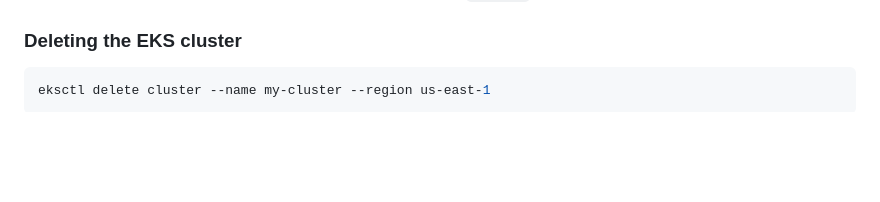
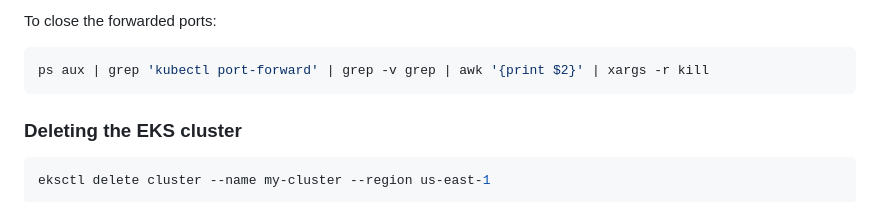
Before and after one commit to GabrielSGoncalves/udacity_cloud_devops_engineer_nanodegree, a Markdown page: project3_microservices_with_kubernetes/README.md, the part around the change printed below. GitHub-like rendering; blank space fills up the shorter version.

Commit message:
Add final block for EKS cluster deploy to readme

````diff
--- a/project3_microservices_with_kubernetes/README.md
+++ b/project3_microservices_with_kubernetes/README.md
@@ -175,3 +260,7 @@ We can access the Postgres deployed on the EKS cluster through `kubectl` command
+To close the forwarded ports:
+```bash
+ps aux | grep 'kubectl port-forward' | grep -v grep | awk '{print $2}' | xargs -r kill
+```
 
 
 ### Deleting the EKS cluster
````
Also changed, not shown: other parts of project3_microservices_with_kubernetes/README.md (+85 -0 lines).
